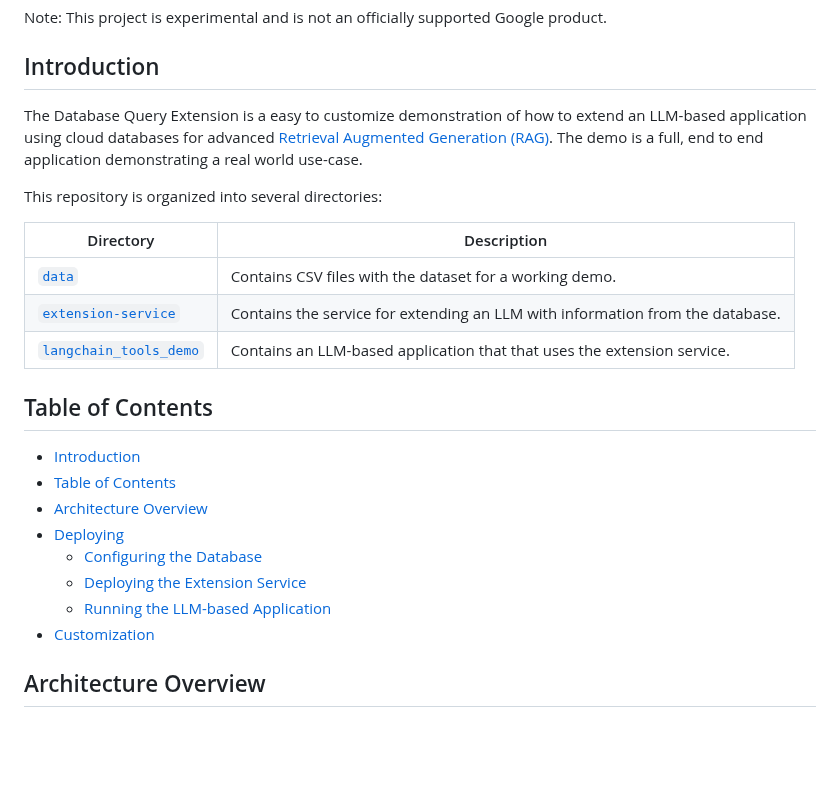
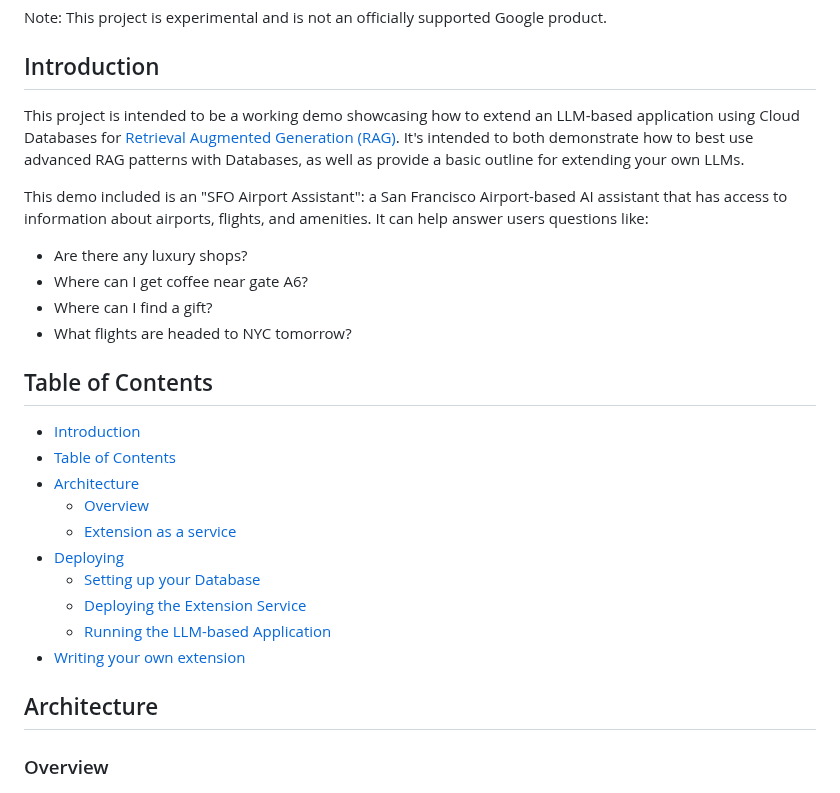
Before and after one commit to GoogleCloudPlatform/genai-databases-retrieval-app, a Markdown page: README.md, the part around one of its changes. Rendered like a GitHub page; blank space fills up the shorter version.

```diff
--- a/README.md
+++ b/README.md
@@ -6,18 +6,19 @@ product.
 
 ## Introduction
 
-The Database Query Extension is a easy to customize demonstration of how to
-extend an LLM-based application using cloud databases for advanced [Retrieval
-Augmented Generation (RAG)][rag]. The demo is a full, end to end application
-demonstrating a real world use-case.
+This project is intended to be a working demo showcasing how to extend an
+LLM-based application using Cloud Databases for [Retrieval Augmented Generation
+(RAG)][rag]. It's intended to both demonstrate how to best use advanced RAG
+patterns with Databases, as well as provide a basic outline for extending your
+own LLMs.
 
-This repository is organized into several directories:
-
-| Directory                                    | Description                                                                   |
-|----------------------------------------------|-------------------------------------------------------------------------------|
-| [`data`](/data)                              | Contains CSV files with the dataset for a working demo.                       |
-| [`extension-service`](/extension-service)    | Contains the service for extending an LLM with information from the database. |
-| [`langchain_tools_demo`](/extension-service) | Contains an LLM-based application that that uses the extension service.       |
+This demo included is an "SFO Airport Assistant": a San Francisco Airport-based
+AI assistant that has access to information about airports, flights, and
+amenities. It can help answer users questions like:
+* Are there any luxury shops?
+* Where can I get coffee near gate A6?
+* Where can I find a gift?
+* What flights are headed to NYC tomorrow?
 
 [rag]: https://www.promptingguide.ai/techniques/rag
 
@@ -26,16 +27,20 @@ This repository is organized into several directories:
 
 - [Introduction](#introduction)
 - [Table of Contents](#table-of-contents)
-- [Architecture Overview](#architecture-overview)
+- [Architecture](#architecture)
+    - [Overview](#overview)
+    - [Extension as a service](#extension-as-a-service)
 - [Deploying](#deploying)
-    - [Configuring the Database](#configuring-the-database)
+    - [Setting up your Database](#setting-up-your-database)
     - [Deploying the Extension Service](#deploying-the-extension-service)
     - [Running the LLM-based Application](#running-the-llm-based-application)
-- [Customization](#customization)
+- [Writing your own extension](#writing-your-own-extension)
 
 <!-- /TOC -->
 
-## Architecture Overview
+## Architecture
+
+### Overview
 
 ![Overview](./architecture.png)
 
```
Also changed, not shown: other parts of README.md (+51 -37 lines).
